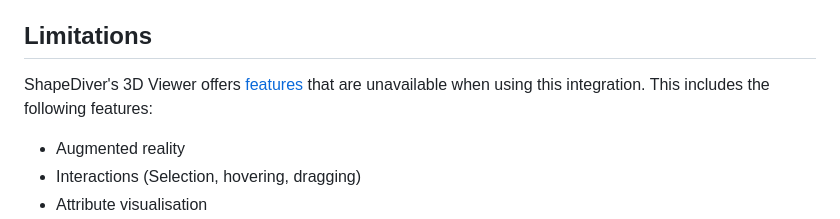
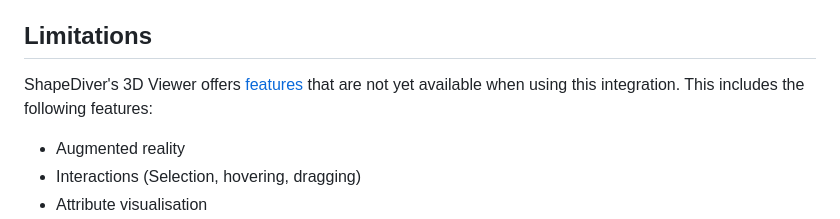
Before and after one commit to shapediver/ShapeDiverWebGiIntegration, a Markdown page: README.md, the part around the change. Rendered like a GitHub page.

```diff
--- a/README.md
+++ b/README.md
@@ -72,7 +72,7 @@ WebGi offers caching and optimization possibilities that support rendering model
 
 ## Limitations
 
-ShapeDiver's 3D Viewer offers [features](https://help.shapediver.com/doc/viewer) that are unavailable when using this integration. This includes the following features:
+ShapeDiver's 3D Viewer offers [features](https://help.shapediver.com/doc/viewer) that are not yet available when using this integration. This includes the following features:
 
   * Augmented reality
   * Interactions (Selection, hovering, dragging)
```
